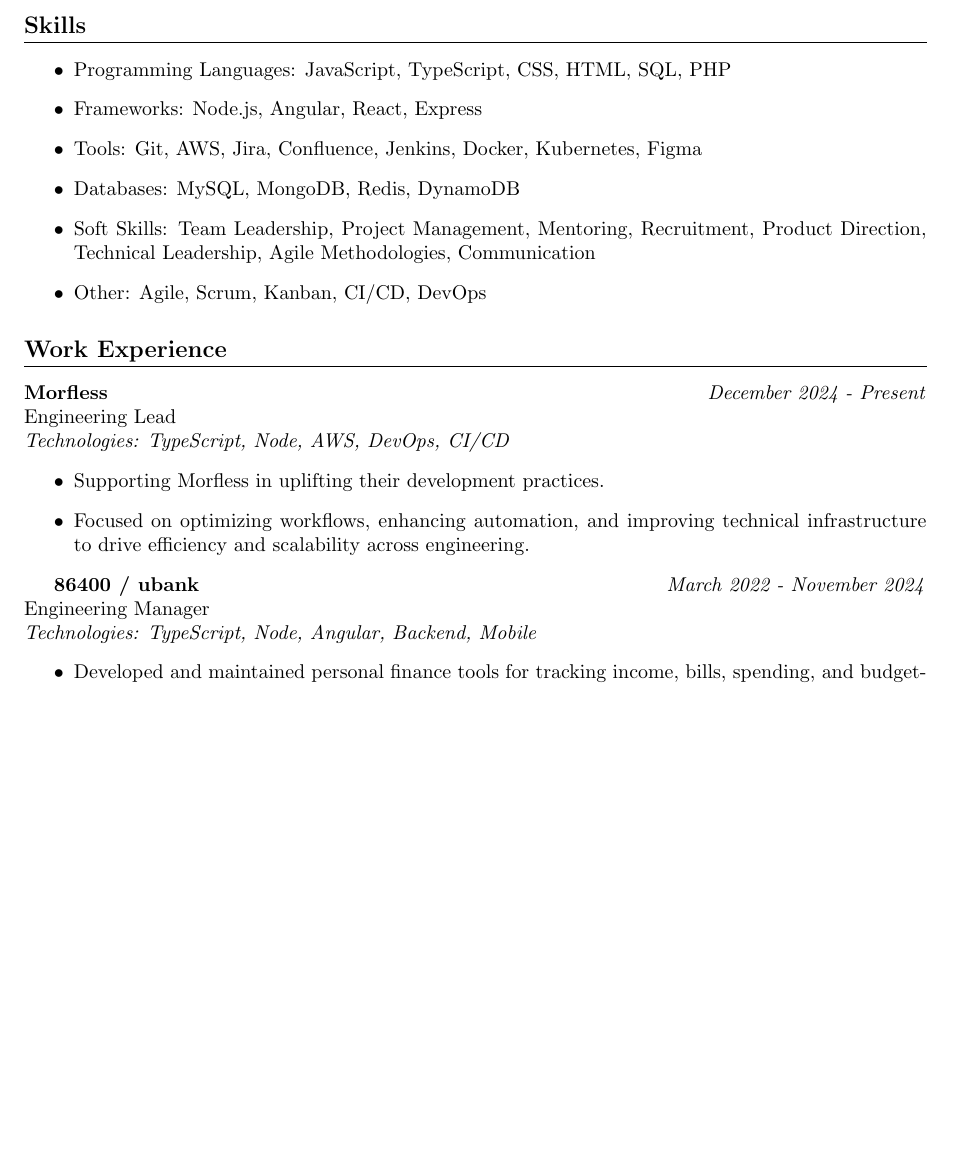
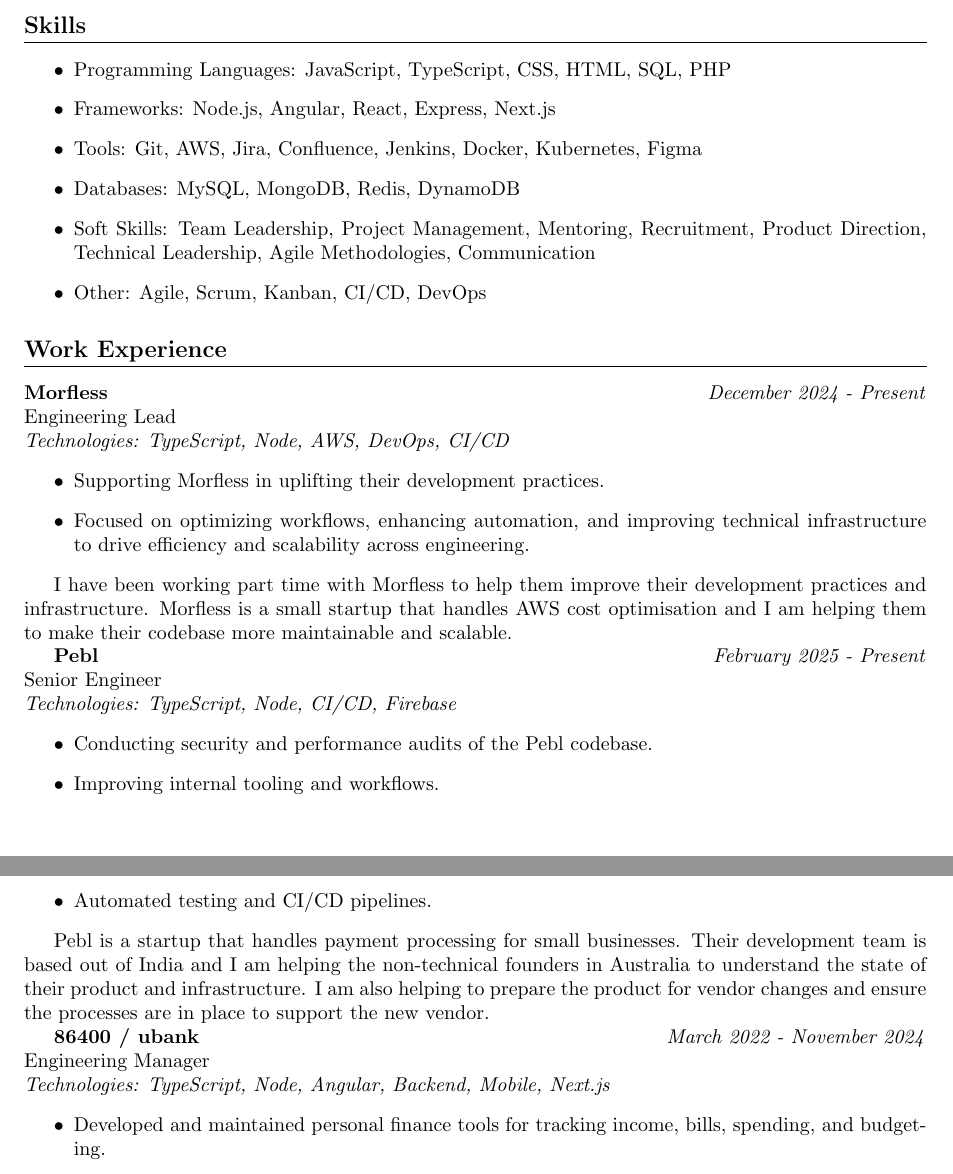
Before and after one commit to digijin/resume, a LaTeX document (src/dev.tex): part of page 1 of 5 before the commit and two parts of pages 1 and 2 of 5 after it, the two joined at a grey line, cut so that both start at the same text, the shorter picture padded with empty space. Compiled offline with pdfLaTeX.

Commit message:
more details

```diff
--- a/src/dev.tex
+++ b/src/dev.tex
@@ -20,7 +20,7 @@
 \section*{Skills}
 \begin{itemize}
     \item Programming Languages: JavaScript, TypeScript, CSS, HTML, SQL, PHP
-    \item Frameworks: Node.js, Angular, React, Express
+    \item Frameworks: Node.js, Angular, React, Express, Next.js
     \item Tools: Git, AWS, Jira, Confluence, Jenkins, Docker, Kubernetes, Figma
     \item Databases: MySQL, MongoDB, Redis, DynamoDB
     \item Soft Skills: Team Leadership, Project Management, Mentoring, Recruitment, Product Direction, Technical Leadership, Agile Methodologies, Communication
@@ -37,9 +37,27 @@
     \item Focused on optimizing workflows, enhancing automation, and improving technical infrastructure to drive efficiency and scalability across engineering.
 \end{itemize}
 
+I have been working part time with Morfless to help them improve their development practices and infrastructure.
+Morfless is a small startup that handles AWS cost optimisation and
+I am helping them to make their codebase more maintainable and scalable.
+
+\textbf{Pebl} \hfill \textit{February 2025 - Present} \\
+Senior Engineer \\
+\textit{Technologies: TypeScript, Node, CI/CD, Firebase}
+\begin{itemize}
+    \item Conducting security and performance audits of the Pebl codebase.
+    \item Improving internal tooling and workflows.
+    \item Automated testing and CI/CD pipelines.
+\end{itemize}
+
+Pebl is a startup that handles payment processing for small businesses.
+Their development team is based out of India and I am helping the non-technical founders in Australia to understand
+the state of their product and infrastructure. I am also helping to prepare the product for vendor changes and ensure
+the processes are in place to support the new vendor.
+
 \textbf{86400 / ubank} \hfill \textit{March 2022 - November 2024} \\
 Engineering Manager \\
-\textit{Technologies: TypeScript, Node, Angular, Backend, Mobile}
+\textit{Technologies: TypeScript, Node, Angular, Backend, Mobile, Next.js}
 \begin{itemize}
     \item Developed and maintained personal finance tools for tracking income, bills, spending, and budgeting.
     \item Led the migration of ubank customers to the 86400 infrastructure, managing the transfer of over \$12 billion in customer funds for 500,000 customers.
```
